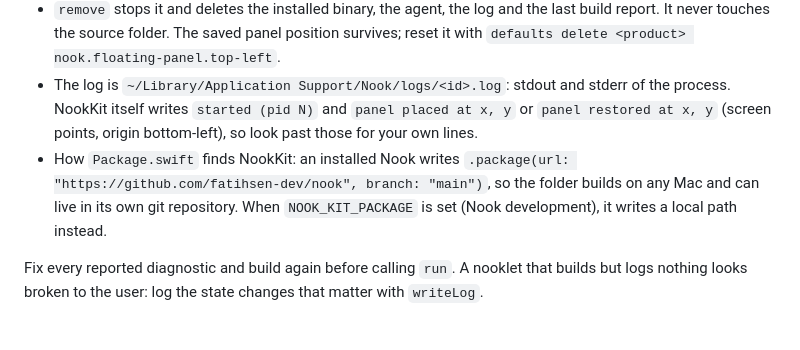
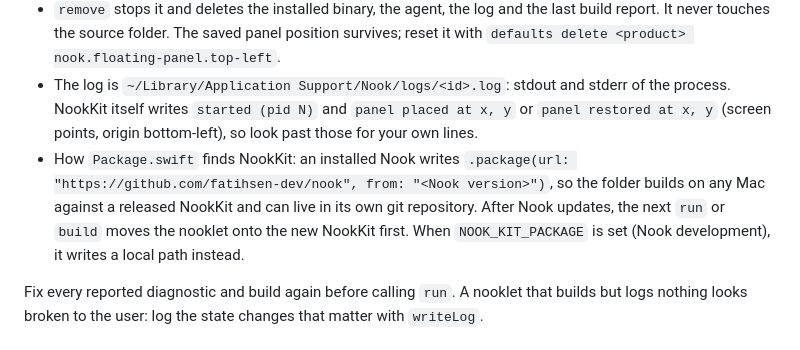
Before and after one commit to fatihsen-dev/nook, a Markdown page: skills/nook/SKILL.md, the part around the change. GitHub-like rendering.

```diff
--- a/skills/nook/SKILL.md
+++ b/skills/nook/SKILL.md
@@ -28,7 +28,7 @@ Use `nookctl`, the command-line tool shipped inside Nook.app (installed to `~/.l
 - `stop` unregisters the agent, so a stopped nooklet stays stopped across logins until the next `run`.
 - `remove` stops it and deletes the installed binary, the agent, the log and the last build report. It never touches the source folder. The saved panel position survives; reset it with `defaults delete <product> nook.floating-panel.top-left`.
 - The log is `~/Library/Application Support/Nook/logs/<id>.log`: stdout and stderr of the process. NookKit itself writes `started (pid N)` and `panel placed at x, y` or `panel restored at x, y` (screen points, origin bottom-left), so look past those for your own lines.
-- How `Package.swift` finds NookKit: an installed Nook writes `.package(url: "https://github.com/fatihsen-dev/nook", branch: "main")`, so the folder builds on any Mac and can live in its own git repository. When `NOOK_KIT_PACKAGE` is set (Nook development), it writes a local path instead.
+- How `Package.swift` finds NookKit: an installed Nook writes `.package(url: "https://github.com/fatihsen-dev/nook", from: "<Nook version>")`, so the folder builds on any Mac against a released NookKit and can live in its own git repository. After Nook updates, the next `run` or `build` moves the nooklet onto the new NookKit first. When `NOOK_KIT_PACKAGE` is set (Nook development), it writes a local path instead.
 
 Fix every reported diagnostic and build again before calling `run`. A nooklet that builds but logs nothing looks broken to the user: log the state changes that matter with `writeLog`.
 
```
Also changed, not shown: docs/architecture.md (+8 -6 lines).
